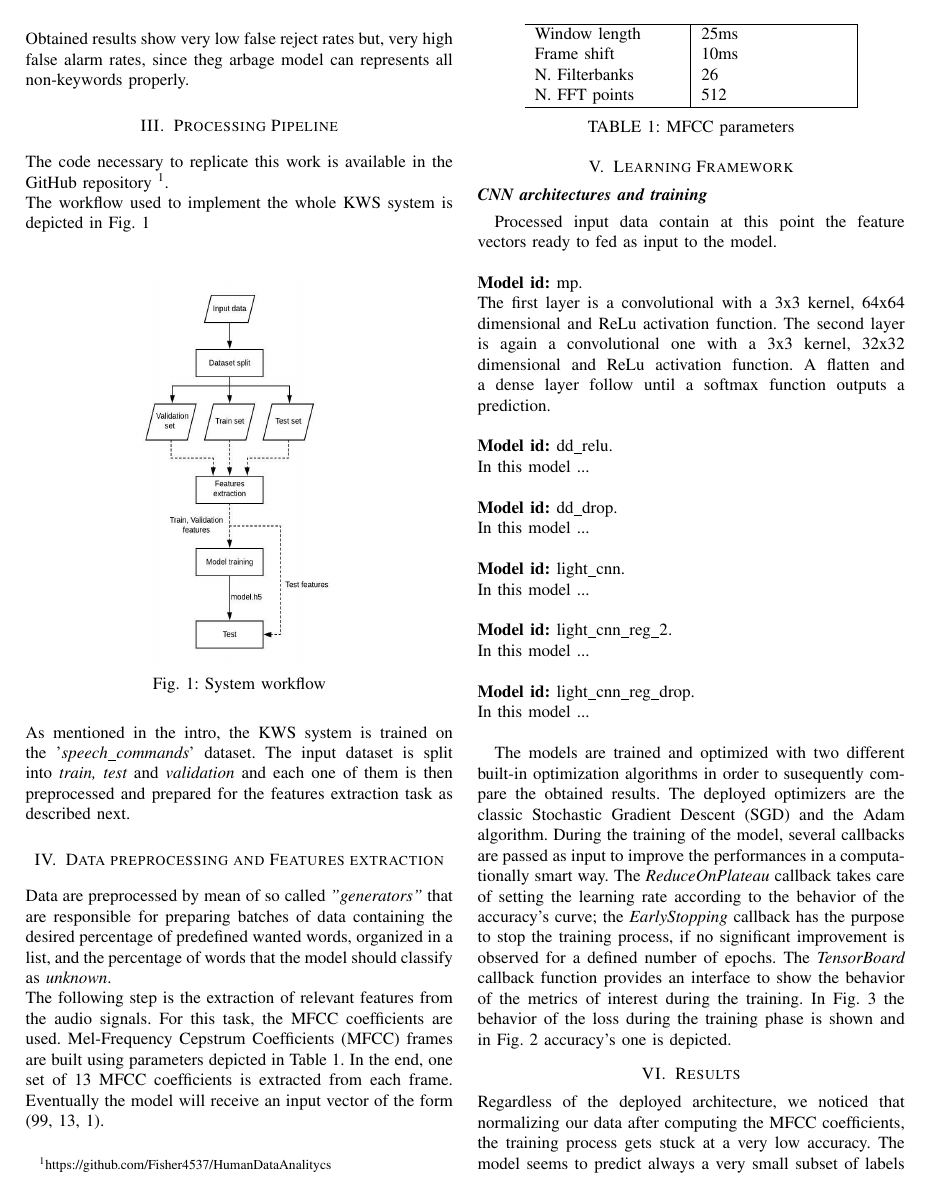
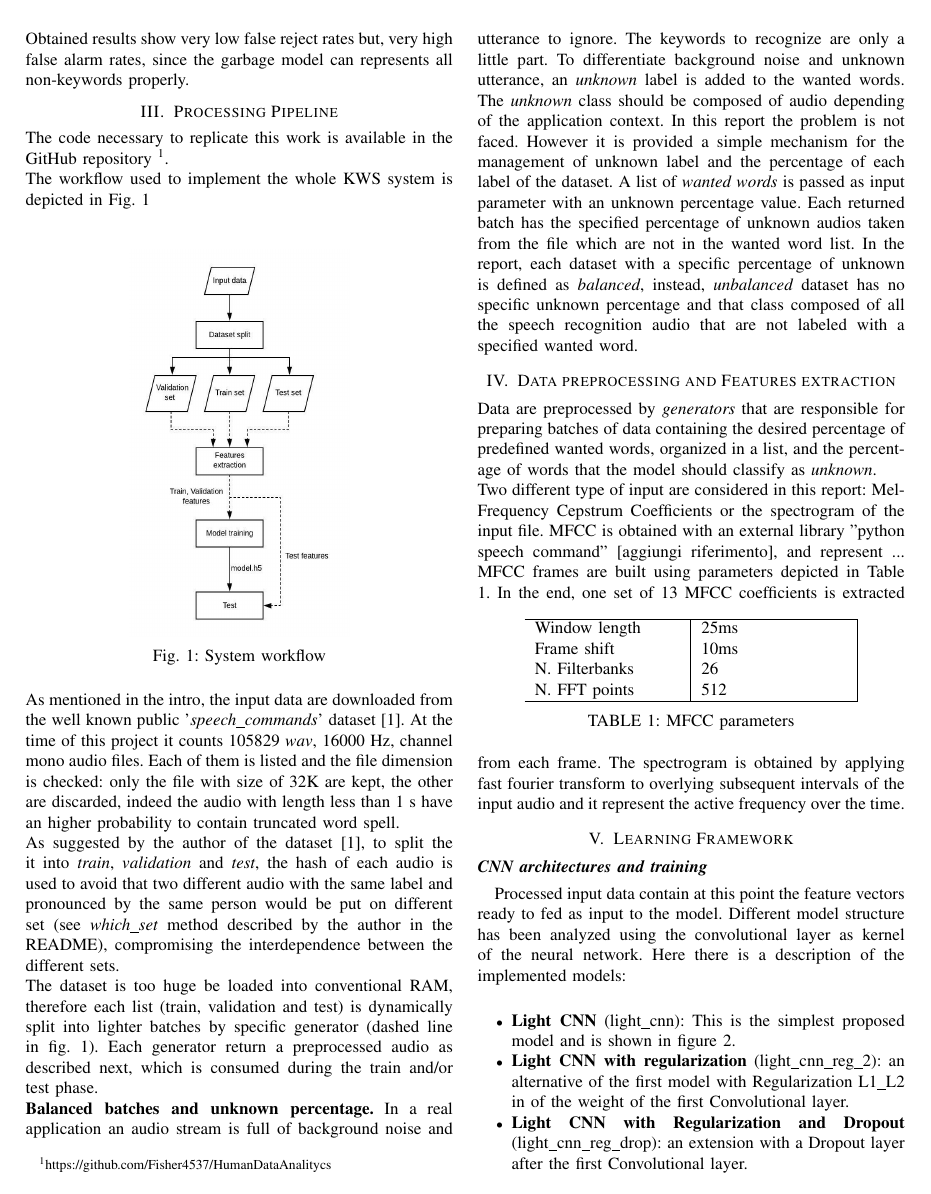
Before and after one commit to signorcarta/Human_Data_Analytics, a LaTeX paper (latex/CartaPerali_Report.tex, which reads latex/model.tex, latex/related.tex): page 2 of 3 before the commit and page 2 of 4 after it. Compiled offline with pdfLaTeX.

Commit message:
update until models description

```diff
--- a/latex/model.tex
+++ b/latex/model.tex
@@ -10,14 +10,17 @@ The workflow used to implement the whole KWS system is depicted in Fig. \ref{fig
 	    	\caption{System workflow}
 	    	\label{fig:pipeline}
 \end{figure} \\
-\noindent As mentioned in the intro, the KWS system is trained on the '{\it{speech\_commands}}' dataset. The input dataset is split into {\it{train, test}} and {\it{validation}} and each one of them is then preprocessed and prepared for the features extraction task as described next.
-
+\noindent As mentioned in the intro, the input data are downloaded from the well known public '{\it{speech\_commands}}' dataset \cite{Warden-2018}. At the time of this project it counts 105829 \textit{wav}, 16000 Hz, channel mono audio files. Each of them is listed and the file dimension is checked: only the file with size of 32K are kept, the other are discarded, indeed the audio with length less than 1 s have an higher probability to contain truncated word spell. \\
+As suggested by the author of the dataset \cite{Warden-2018}, to split the it into \textit{train}, \textit{validation} and \textit{test}, the hash of each audio is used to avoid that two different audio with the same label and pronounced by the same person would be put on different set (see \textit{which\_set} method described by the author in the README), compromising the interdependence between the different sets. \\
+The dataset is too huge be loaded into conventional RAM, therefore each list (train, validation and test) is dynamically split into lighter batches by specific generator (dashed line in fig. \ref{fig:pipeline}). Each generator return a preprocessed audio as described next, which is consumed during the train and/or test phase.\\
+\textbf{Balanced batches and unknown percentage.} In a real application an audio stream is full of background noise and utterance to ignore. The keywords to recognize are only a little part. To differentiate background noise and unknown utterance, an \textit{unknown} label is added to the wanted words. The \textit{unknown} class should be composed of audio depending of the application context. In this report the problem is not faced. However it is provided a simple mechanism for the management of unknown label and the percentage of each label of the dataset. A list of \textit{wanted words} is passed as input parameter with an unknown percentage value. Each returned batch has the specified percentage of unknown audios taken from the file which are not in the wanted word list. In the report, each dataset with a specific percentage of unknown is defined as \textit{balanced}, instead, \textit{unbalanced} dataset has no specific unknown percentage and that class composed of all the speech recognition audio that are not labeled with a specified wanted word.
 
 
 \section{Data preprocessing and Features extraction}
 \label{sec:model}
 
-\noindent Data are preprocessed by mean of so called \mbox{{\it{"generators"}}} that are responsible for preparing batches of data containing the desired percentage of predefined wanted words, organized in a list, and the percentage of words that the model should classify as {\it {unknown}}. \\The following step is the extraction of relevant features from the audio signals. For this task, the MFCC coefficients are used. Mel-Frequency Cepstrum Coefficients (MFCC) frames are built using parameters depicted in Table \ref{table:mfcc_parameters}.
+\noindent Data are preprocessed by \textit{generators} that are responsible for preparing batches of data containing the desired percentage of predefined wanted words, organized in a list, and the percentage of words that the model should classify as \textit{unknown}. \\
+Two different type of input are considered in this report: Mel-Frequency Cepstrum Coefficients or the spectrogram of the input file. MFCC is obtained with an external library "python speech command" [aggiungi riferimento], and represent ...  MFCC frames are built using parameters depicted in Table \ref{table:mfcc_parameters}.
 \begin{table}[h!]
 	\centering
 	\begin{tabular}{ p{3cm}|p{3cm}|}
@@ -31,24 +34,12 @@ N. FFT points & 512\\
 	\caption{MFCC parameters}
 	\label{table:mfcc_parameters}
 \end{table}
-\noindent In the end, one set of 13 MFCC coefficients is extracted from each frame.  Eventually the model will receive an input vector of the form (99, 13, 1).
-
+\noindent In the end, one set of 13 MFCC coefficients is extracted from each frame.
+The spectrogram is obtained by applying fast fourier transform to overlying subsequent intervals of the input audio and it represent the active frequency over the time.
 
 
 \section{Learning Framework}
 \label{sec:learning_framework}
 
-\subsection*{\textbf {CNN architectures and training}}Processed input data contain at this point the feature vectors ready to fed as input to the model. \\ \\
-%\begin{figure}[h]
-%			\centering
-%	    	\includegraphics[width=5, height=8cm, width=0.25\textwidth]{CNN_schema}
-%	    	\caption{CNN schema}
-%	    	\label{fig:CNN_schema}
-%\end{figure}
-\noindent
-\textbf{Model id: }mp.\\The first layer is a convolutional with a 3x3 kernel, 64x64 dimensional and ReLu activation function. The second layer is again a convolutional one with a 3x3 kernel, 32x32 dimensional and ReLu activation function. A flatten and a dense layer follow until a softmax function outputs a prediction. \\ \\
-\textbf{Model id: }dd\_relu.\\ In this model ... \\ \\
-\textbf{Model id: }dd\_drop.\\ In this model ... \\ \\
-\textbf{Model id: }light\_cnn.\\ In this model ... \\ \\
-\textbf{Model id: }light\_cnn\_reg\_2.\\ In this model ... \\ \\
-\textbf{Model id: }light\_cnn\_reg\_drop.\\ In this model ... \\
+\subsection*{\textbf {CNN architectures and training}}Processed input data contain at this point the feature vectors ready to fed as input to the model. Different model structure has been analyzed using the convolutional layer as kernel of the neural network. Here there is a description of the implemented models:\\
+\begin{figure}[h]
@@ -55,2 +49,9 @@ N. FFT points & 512\\
+	    	\label{fig:CNN_schema}
+\end{figure}
 
-The models are trained and optimized with two different built-in optimization algorithms in order to susequently compare the obtained results. The deployed optimizers are the classic Stochastic Gradient Descent (SGD) and the Adam algorithm. During the training of the model, several callbacks are passed as input to improve the performances in a computationally smart way. The {\it{ReduceOnPlateau}} callback takes care of setting the learning rate according to the behavior of the accuracy's curve; the {\it{EarlyStopping}} callback has the purpose to stop the training process, if no significant improvement is observed for a defined number of epochs. The {\it{TensorBoard}} callback function provides an interface to show the behavior of the metrics of interest during the training. In Fig. \ref{fig:CNN_loss} the behavior of the loss during the training phase is shown and in Fig.  \ref{fig:CNN_accuracy} accuracy's one is depicted.
+\begin{itemize}
+	\item \textbf{Light CNN} (light\_cnn): This is the simplest proposed model and is shown in figure \ref{fig:CNN_schema}.
+	\item \textbf{Light CNN with regularization} (light\_cnn\_reg\_2): an alternative of the first model with Regularization L1\_L2 in of the weight of the first Convolutional layer.
+	\item \textbf{Light CNN with Regularization and Dropout} (light\_cnn\_reg\_drop): an extension with a Dropout layer after the first Convolutional layer.
+	\item \textbf{Max pool} (mp): This is an alternative of light\_cnn with a MaxPool2D after each Convolutional layer.
+	\item \textbf{Double Dence} (dd): the light\_cnn with two Dence layer at the end of the sequential model.
--- a/latex/related.tex
+++ b/latex/related.tex
@@ -4,6 +4,6 @@
 \label{sec:related_work}
 
 \noindent
-\mbox{Deep Neural Networks} are the most powerful tool for the KWS task as they allow to reach state-of-art performances. \cite {Jansson-2018} While traditional machine learning techniques e.g. \mbox{Support Vectors Machines} (SVM), require hand-made features to reach optimal results, Neural Networks are capable of succesfully train from more raw data. \cite{Tang-2018} Their deployment of course is not new. \mbox{Convolutional Neural Networks} (CNN) are the standard tool for small-footprint KWS since they have a relatively standard architechture which is easy to implement and tune. Additionally, they are available in several of the most used \mbox{Deep Learning} frameworks. \cite{Andrade-2018} introduces a novel attention-based \mbox{Recurrent Neural Networks} (RNN) architecture designed to recognize simple speech commands, while still generating a lightweight model that can be loaded in mobile devices and run locally. The proposed architecture uses raw {\it .wav} files as inputs, computes mel-scale spectrogram using a non-trainable Keras layer, extracts short and long-term dependencies and uses an attention mechanism to pinpoint which region has the most useful information, that is then fed to a sequence of dense layers. In \cite{Zang-2018} the \mbox{Key-word/Garbage} model is used. A \mbox{Hidden Markov Model} (HMM) is constructed for each keyword. In addition, garbage HMMs are constructed to represent all non-keywords. A Viterbi decoding is then used to find the best path that explains the input speech. Obtained results show very low false reject rates but, very high false alarm rates, since theg arbage model can represents all non-keywords properly.
+\mbox{Deep Neural Networks} are the most powerful tool for the KWS task as they allow to reach state-of-art performances. \cite {Jansson-2018} While traditional machine learning techniques e.g. \mbox{Support Vectors Machines} (SVM), require hand-made features to reach optimal results, Neural Networks are capable of successfully train from more raw data. \cite{Tang-2018} Their deployment of course is not new. \mbox{Convolutional Neural Networks} (CNN) are the standard tool for small-footprint KWS since they have a relatively standard architecture which is easy to implement and tune. Additionally, they are available in several of the most used \mbox{Deep Learning} frameworks. \cite{Andrade-2018} introduces a novel attention-based \mbox{Recurrent Neural Networks} (RNN) architecture designed to recognize simple speech commands, while still generating a lightweight model that can be loaded in mobile devices and run locally. The proposed architecture uses raw {\it .wav} files as inputs, computes mel-scale spectrogram using a non-trainable Keras layer, extracts short and long-term dependencies and uses an attention mechanism to pinpoint which region has the most useful information, that is then fed to a sequence of dense layers. In \cite{Zang-2018} the \mbox{Key-word/Garbage} model is used. A \mbox{Hidden Markov Model} (HMM) is constructed for each keyword. In addition, garbage HMMs are constructed to represent all non-keywords. A Viterbi decoding is then used to find the best path that explains the input speech. Obtained results show very low false reject rates but, very high false alarm rates, since the garbage model can represents all non-keywords properly.
 
 %
```
Also changed, not shown: latex/intro.tex (+1 -1 lines), latex/model.tex (11 more changed lines), 1 other file. Lines whose indentation alone changed are shown as unchanged.
